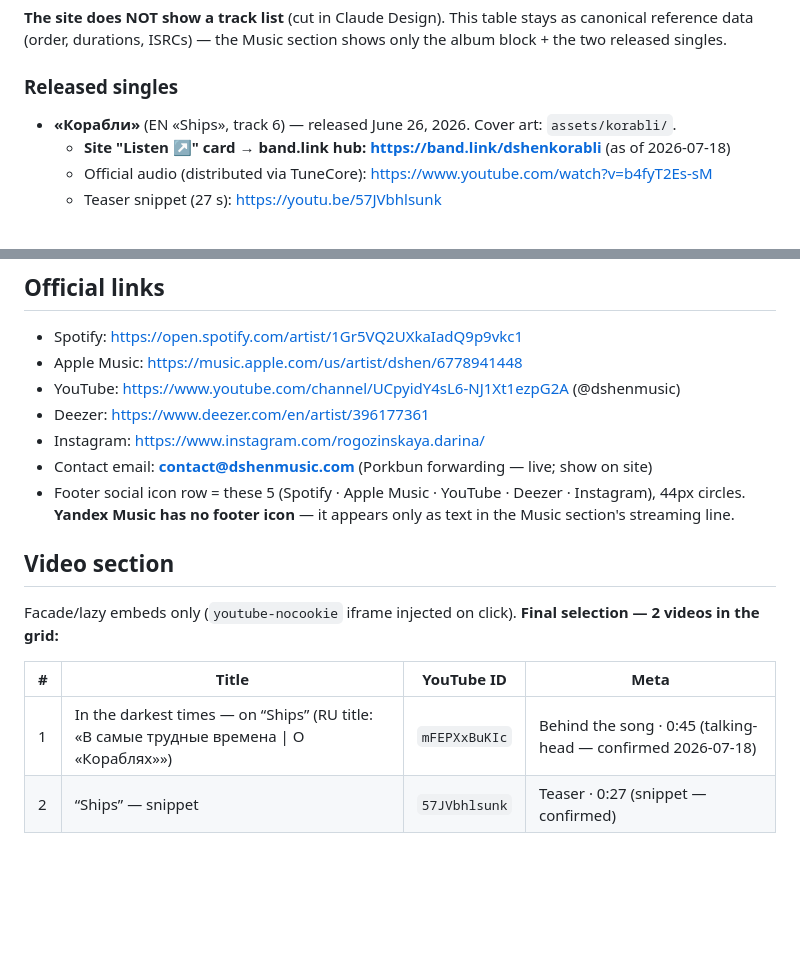
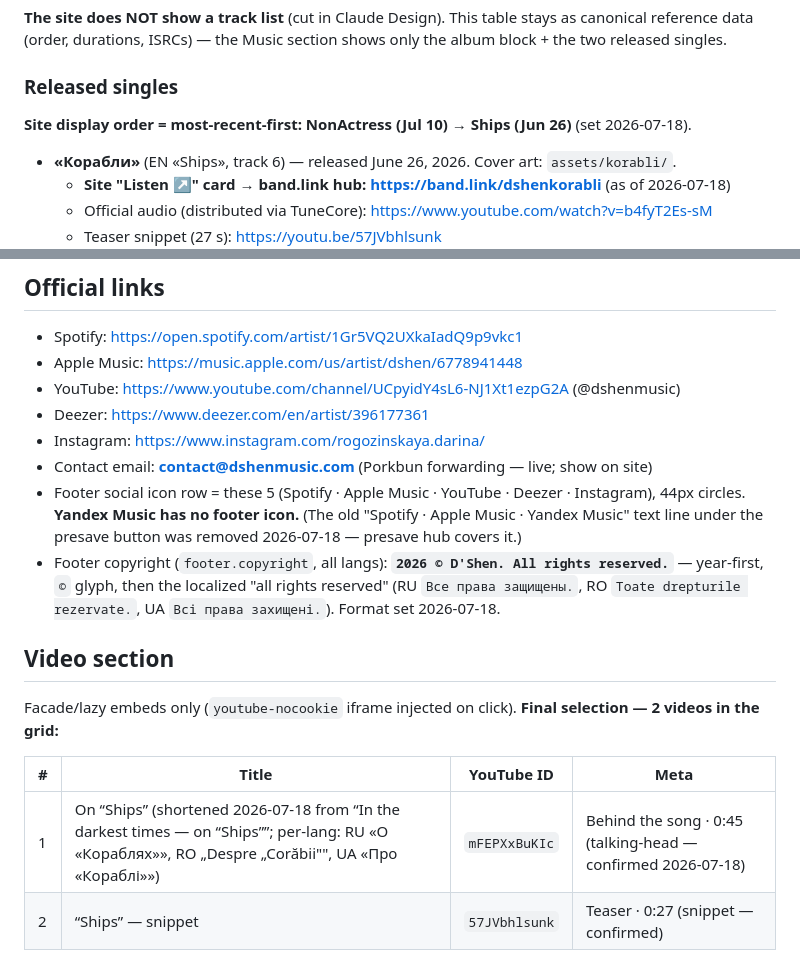
Before and after one commit to ganisen/dshenmusic, a Markdown page: CONTENT.md, 2 parts joined by grey strips. Rendered like a GitHub page; blank space fills up the shorter version.

```diff
--- a/CONTENT.md
+++ b/CONTENT.md
@@ -59,6 +59,8 @@ album block + the two released singles.
 
 ### Released singles
 
+**Site display order = most-recent-first: NonActress (Jul 10) → Ships (Jun 26)** (set 2026-07-18).
+
 - **«Корабли»** (EN «Ships», track 6) — released June 26, 2026. Cover art: `assets/korabli/`.
   - **Site "Listen ↗" card → band.link hub: https://band.link/dshenkorabli** (as of 2026-07-18)
   - Official audio (distributed via TuneCore): https://www.youtube.com/watch?v=b4fyT2Es-sM
@@ -78,8 +80,11 @@ album block + the two released singles.
 - Instagram: https://www.instagram.com/rogozinskaya.darina/
 - Contact email: **contact@dshenmusic.com** (Porkbun forwarding — live; show on site)
 - Footer social icon row = these 5 (Spotify · Apple Music · YouTube · Deezer · Instagram),
-  44px circles. **Yandex Music has no footer icon** — it appears only as text in the Music
-  section's streaming line.
+  44px circles. **Yandex Music has no footer icon.** (The old "Spotify · Apple Music · Yandex
+  Music" text line under the presave button was removed 2026-07-18 — presave hub covers it.)
+- Footer copyright (`footer.copyright`, all langs): **`2026 © D'Shen. All rights reserved.`**
+  — year-first, `©` glyph, then the localized "all rights reserved" (RU `Все права защищены.`,
+  RO `Toate drepturile rezervate.`, UA `Всі права захищені.`). Format set 2026-07-18.
 
 ## Video section
 
@@ -88,7 +93,7 @@ Facade/lazy embeds only (`youtube-nocookie` iframe injected on click). **Final s
 
 | # | Title | YouTube ID | Meta |
 |---|-------|------------|------|
-| 1 | In the darkest times — on “Ships” (RU title: «В самые трудные времена \| О «Кораблях»») | `mFEPXxBuKIc` | Behind the song · 0:45 (talking-head — confirmed 2026-07-18) |
+| 1 | On “Ships” (shortened 2026-07-18 from “In the darkest times — on “Ships””; per-lang: RU «О «Кораблях»», RO „Despre „Corăbii"", UA «Про «Кораблі»») | `mFEPXxBuKIc` | Behind the song · 0:45 (talking-head — confirmed 2026-07-18) |
 | 2 | “Ships” — snippet | `57JVbhlsunk` | Teaser · 0:27 (snippet — confirmed) |
 
 The two **official-audio** videos are the audio masters (reference). As of 2026-07-18 the
```
Also changed, not shown: HANDOFF.md (+20 -1 lines).
